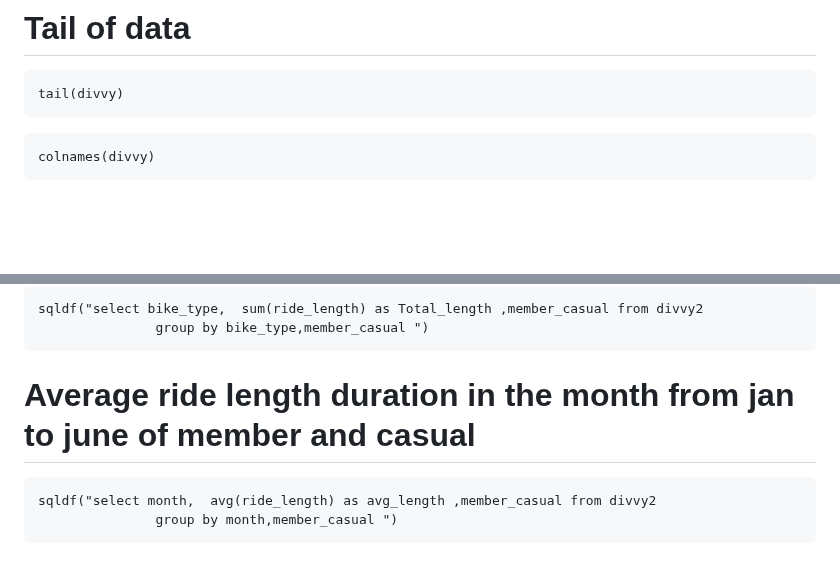
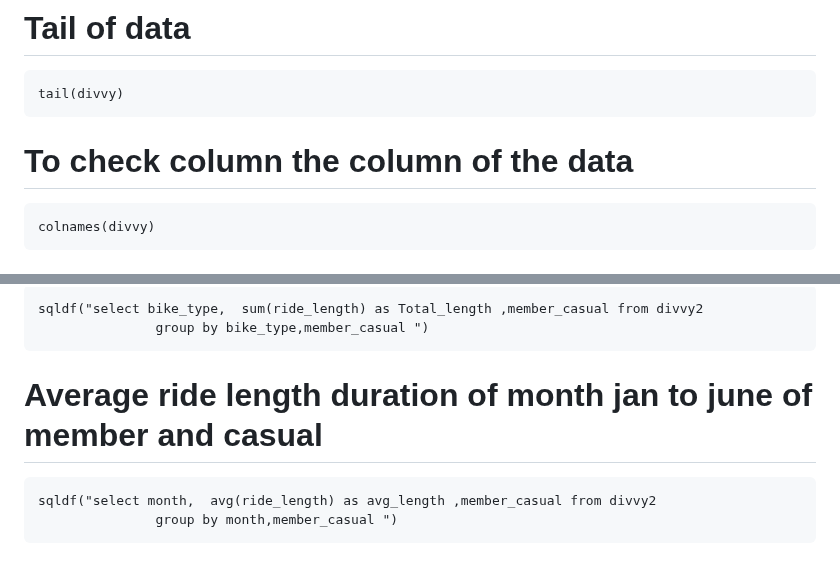
Before and after one commit to manhas1234/Cyclistic_bike_case_study, a Markdown page: README.md, 2 parts joined by grey strips. GitHub-like rendering; blank space fills up the shorter version.

````diff
--- a/README.md
+++ b/README.md
@@ -118,7 +118,7 @@ head(divvy)
 ```{r}
 tail(divvy)
 ```
-
+# To check column the column of the data
 ```{r}
 colnames(divvy)
 ```
@@ -220,7 +220,7 @@ sqldf("select bike_type,  sum(ride_length) as Total_length ,member_casual from d
 
 
 
-#  Average ride length duration in the month from jan to june of member and casual
+#  Average ride length duration of  month jan to june of member and casual
 ```{r}
 sqldf("select month,  avg(ride_length) as avg_length ,member_casual from divvy2
                group by month,member_casual ")
````
